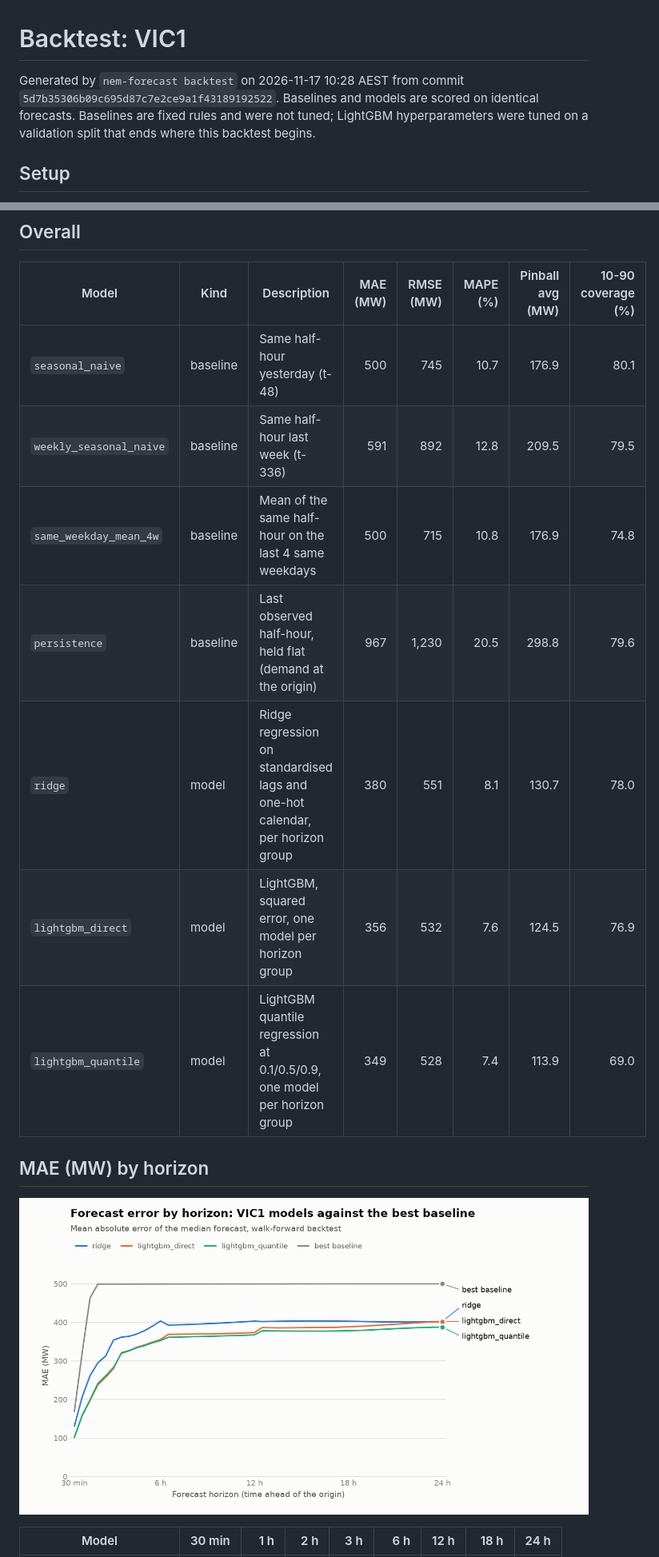
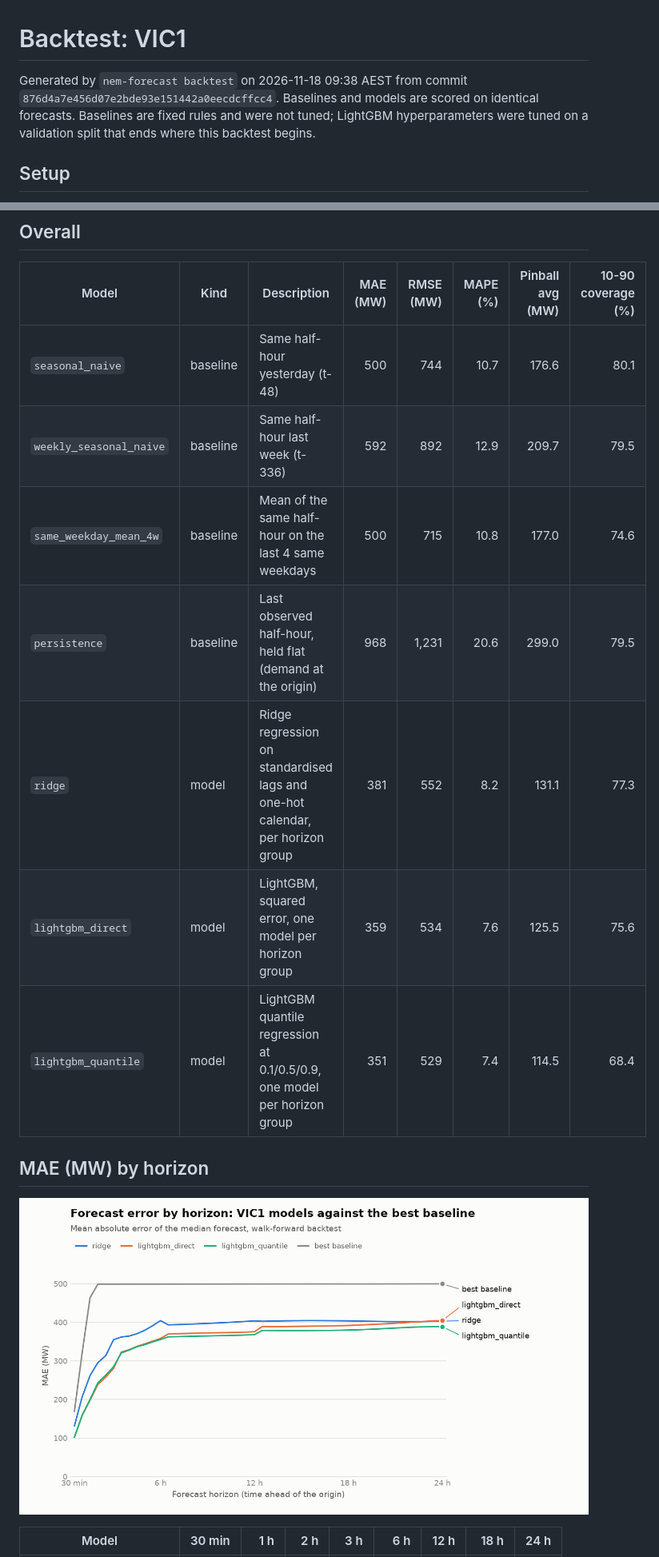
Before and after one commit to proxykhan/nem-forecast, a Markdown page: docs/backtest/README.md, 2 parts joined by grey strips. Shown at 80% size. GitHub-like rendering; pictures changed too: docs/backtest/mae_by_horizon.png.

Commit message:
Nightly backtest 2026-11-18 [skip ci]

```diff
--- a/docs/backtest/README.md
+++ b/docs/backtest/README.md
@@ -1,6 +1,6 @@
 # Backtest: VIC1
 
-Generated by `nem-forecast backtest` on 2026-11-17 10:28 AEST from commit `5d7b35306b09c695d87c7e2ce9a1f43189192522`. Baselines and models are scored on identical forecasts. Baselines are fixed rules and were not tuned; LightGBM hyperparameters were tuned on a validation split that ends where this backtest begins.
+Generated by `nem-forecast backtest` on 2026-11-18 09:38 AEST from commit `876d4a7e456d07e2bde93e151442a0eecdcffcc4`. Baselines and models are scored on identical forecasts. Baselines are fixed rules and were not tuned; LightGBM hyperparameters were tuned on a validation split that ends where this backtest begins.
 
 ## Setup
 
@@ -19,13 +19,13 @@ Generated by `nem-forecast backtest` on 2026-11-17 10:28 AEST from commit `5d7b3
 
 | Model | Kind | Description | MAE (MW) | RMSE (MW) | MAPE (%) | Pinball avg (MW) | 10-90 coverage (%) |
 |---|---|---|--:|--:|--:|--:|--:|
-| `seasonal_naive` | baseline | Same half-hour yesterday (t-48) | 500 | 745 | 10.7 | 176.9 | 80.1 |
-| `weekly_seasonal_naive` | baseline | Same half-hour last week (t-336) | 591 | 892 | 12.8 | 209.5 | 79.5 |
-| `same_weekday_mean_4w` | baseline | Mean of the same half-hour on the last 4 same weekdays | 500 | 715 | 10.8 | 176.9 | 74.8 |
-| `persistence` | baseline | Last observed half-hour, held flat (demand at the origin) | 967 | 1,230 | 20.5 | 298.8 | 79.6 |
-| `ridge` | model | Ridge regression on standardised lags and one-hot calendar, per horizon group | 380 | 551 | 8.1 | 130.7 | 78.0 |
-| `lightgbm_direct` | model | LightGBM, squared error, one model per horizon group | 356 | 532 | 7.6 | 124.5 | 76.9 |
-| `lightgbm_quantile` | model | LightGBM quantile regression at 0.1/0.5/0.9, one model per horizon group | 349 | 528 | 7.4 | 113.9 | 69.0 |
+| `seasonal_naive` | baseline | Same half-hour yesterday (t-48) | 500 | 744 | 10.7 | 176.6 | 80.1 |
+| `weekly_seasonal_naive` | baseline | Same half-hour last week (t-336) | 592 | 892 | 12.9 | 209.7 | 79.5 |
+| `same_weekday_mean_4w` | baseline | Mean of the same half-hour on the last 4 same weekdays | 500 | 715 | 10.8 | 177.0 | 74.6 |
+| `persistence` | baseline | Last observed half-hour, held flat (demand at the origin) | 968 | 1,231 | 20.6 | 299.0 | 79.5 |
+| `ridge` | model | Ridge regression on standardised lags and one-hot calendar, per horizon group | 381 | 552 | 8.2 | 131.1 | 77.3 |
+| `lightgbm_direct` | model | LightGBM, squared error, one model per horizon group | 359 | 534 | 7.6 | 125.5 | 75.6 |
+| `lightgbm_quantile` | model | LightGBM quantile regression at 0.1/0.5/0.9, one model per horizon group | 351 | 529 | 7.4 | 114.5 | 68.4 |
 
 ## MAE (MW) by horizon
 
```
Also changed, not shown: other parts of docs/backtest/README.md (+33 -33 lines), README.md (+21 -21 lines).
